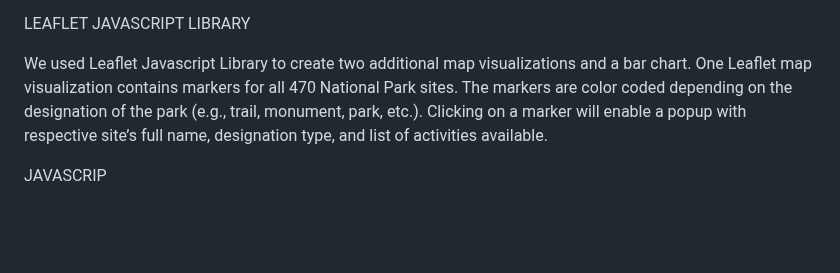
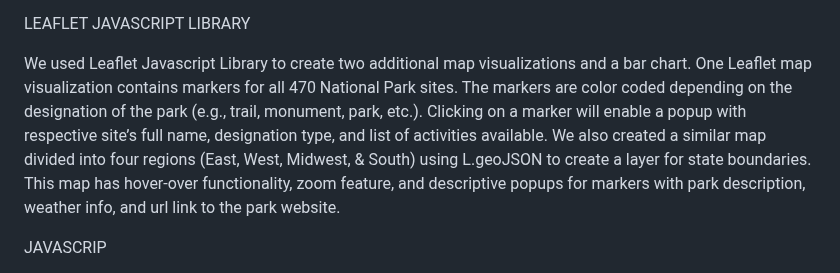
Before and after one commit to trst1690/Project_3_UofM, a Markdown page: README.md, the part around the change. Drawn GitHub-style; blank space fills up the shorter version.

```diff
--- a/README.md
+++ b/README.md
@@ -43,7 +43,7 @@ We utilized the ZoomChart JavaScript Library to create a map visualization with
 
 LEAFLET JAVASCRIPT LIBRARY
 
-We used Leaflet Javascript Library to create two additional map visualizations and a bar chart. One Leaflet map visualization contains markers for all 470 National Park sites. The markers are color coded depending on the designation of the park (e.g., trail, monument, park, etc.). Clicking on a marker will enable a popup with respective site’s full name, designation type, and list of activities available.
+We used Leaflet Javascript Library to create two additional map visualizations and a bar chart. One Leaflet map visualization contains markers for all 470 National Park sites. The markers are color coded depending on the designation of the park (e.g., trail, monument, park, etc.). Clicking on a marker will enable a popup with respective site’s full name, designation type, and list of activities available. We also created a similar map divided into four regions (East, West, Midwest, & South) using L.geoJSON to create a layer for state boundaries. This map has hover-over functionality, zoom feature, and descriptive popups for markers with park description, weather info, and url link to the park website.
 
 JAVASCRIP
 
```
